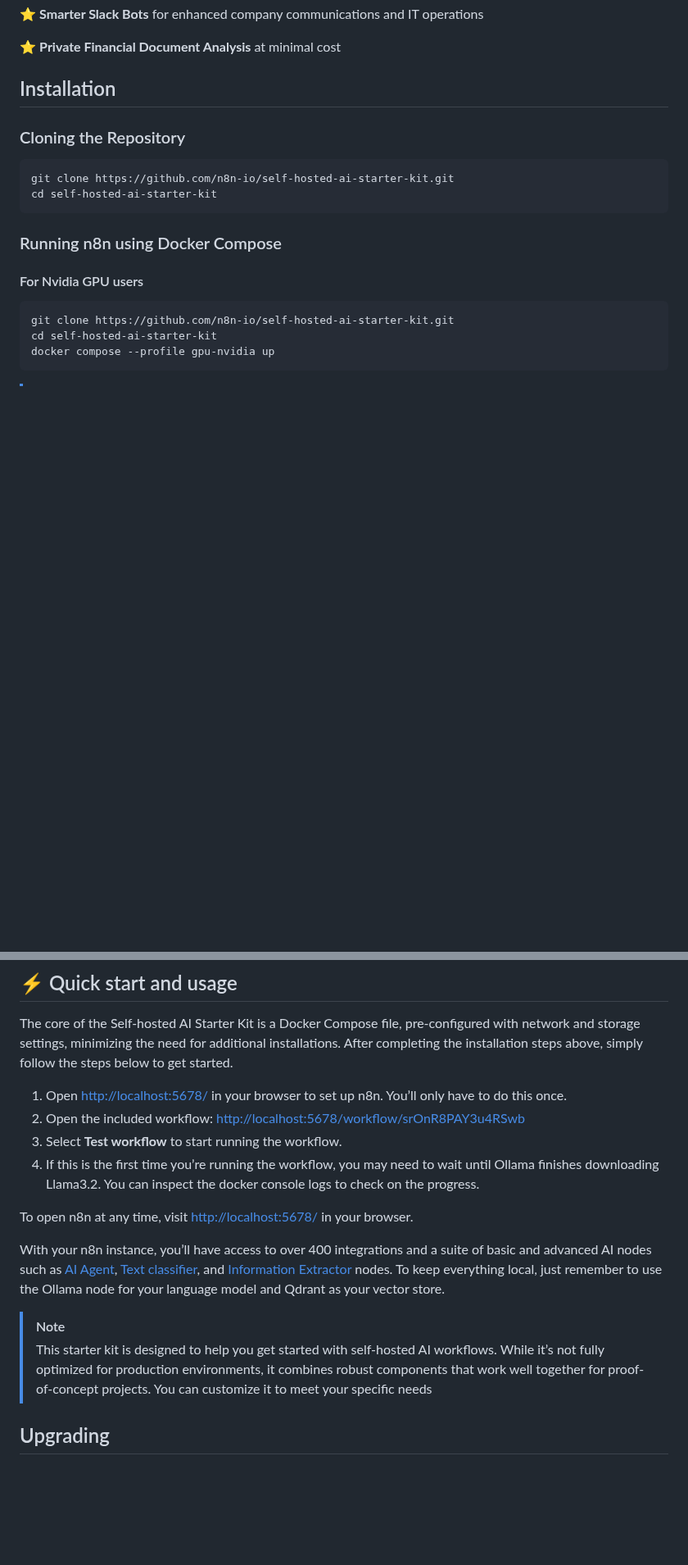
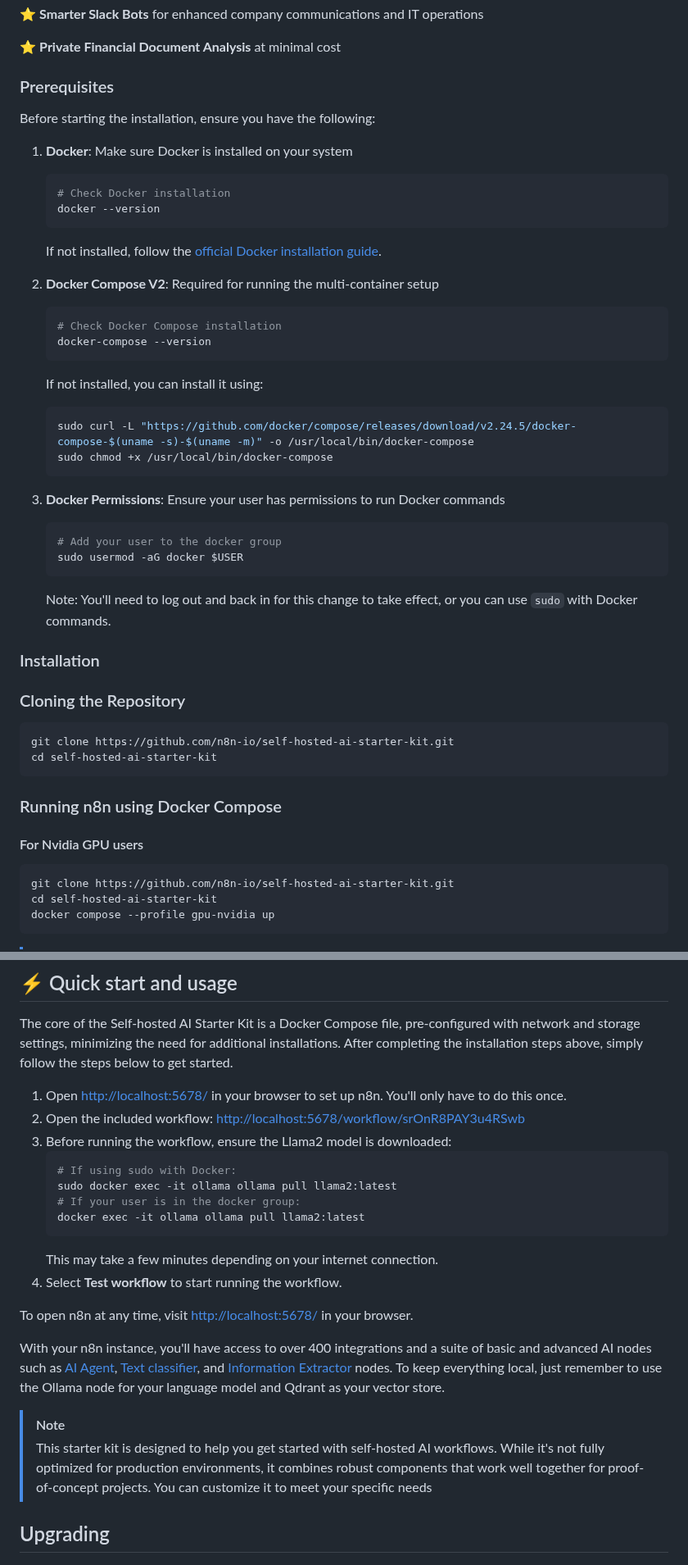
Before and after one commit to n8n-io/self-hosted-ai-starter-kit, a Markdown page: README.md, 2 parts joined by grey strips. Shown at 82% size. Rendered like a GitHub page; blank space fills up the shorter version.

Commit message:
docs: improve installation instructions and prerequisites - Add Prerequisites section with Docker setup requirements - Add explicit Llama2 model download instructions - Update Quick Start section with clearer steps - Fix outdated references to Llama3.2

````diff
--- a/README.md
+++ b/README.md
@@ -35,7 +35,36 @@ Engineering world, handles large amounts of data safely.
 
 ⭐️ **Private Financial Document Analysis** at minimal cost
 
-## Installation
+### Prerequisites
+
+Before starting the installation, ensure you have the following:
+
+1. **Docker**: Make sure Docker is installed on your system
+   ```bash
+   # Check Docker installation
+   docker --version
+   ```
+   If not installed, follow the [official Docker installation guide](https://docs.docker.com/engine/install/).
+
+2. **Docker Compose V2**: Required for running the multi-container setup
+   ```bash
+   # Check Docker Compose installation
+   docker-compose --version
+   ```
+   If not installed, you can install it using:
+   ```bash
+   sudo curl -L "https://github.com/docker/compose/releases/download/v2.24.5/docker-compose-$(uname -s)-$(uname -m)" -o /usr/local/bin/docker-compose
+   sudo chmod +x /usr/local/bin/docker-compose
+   ```
+
+3. **Docker Permissions**: Ensure your user has permissions to run Docker commands
+   ```bash
+   # Add your user to the docker group
+   sudo usermod -aG docker $USER
+   ```
+   Note: You'll need to log out and back in for this change to take effect, or you can use `sudo` with Docker commands.
+
+### Installation
 
 ### Cloning the Repository
 
@@ -118,18 +147,23 @@ docker compose --profile cpu up
 The core of the Self-hosted AI Starter Kit is a Docker Compose file, pre-configured with network and storage settings, minimizing the need for additional installations.
 After completing the installation steps above, simply follow the steps below to get started.
 
-1. Open <http://localhost:5678/> in your browser to set up n8n. You’ll only
+1. Open <http://localhost:5678/> in your browser to set up n8n. You'll only
    have to do this once.
 2. Open the included workflow:
    <http://localhost:5678/workflow/srOnR8PAY3u4RSwb>
-3. Select **Test workflow** to start running the workflow.
-4. If this is the first time you’re running the workflow, you may need to wait
-   until Ollama finishes downloading Llama3.2. You can inspect the docker
-   console logs to check on the progress.
+3. Before running the workflow, ensure the Llama2 model is downloaded:
+   ```bash
+   # If using sudo with Docker:
+   sudo docker exec -it ollama ollama pull llama2:latest
+   # If your user is in the docker group:
+   docker exec -it ollama ollama pull llama2:latest
+   ```
+   This may take a few minutes depending on your internet connection.
+4. Select **Test workflow** to start running the workflow.
 
 To open n8n at any time, visit <http://localhost:5678/> in your browser.
 
-With your n8n instance, you’ll have access to over 400 integrations and a
+With your n8n instance, you'll have access to over 400 integrations and a
 suite of basic and advanced AI nodes such as
 [AI Agent](https://docs.n8n.io/integrations/builtin/cluster-nodes/root-nodes/n8n-nodes-langchain.agent/),
 [Text classifier](https://docs.n8n.io/integrations/builtin/cluster-nodes/root-nodes/n8n-nodes-langchain.text-classifier/),
@@ -139,7 +173,7 @@ language model and Qdrant as your vector store.
 
 > [!NOTE]
 > This starter kit is designed to help you get started with self-hosted AI
-> workflows. While it’s not fully optimized for production environments, it
+> workflows. While it's not fully optimized for production environments, it
 > combines robust components that work well together for proof-of-concept
 > projects. You can customize it to meet your specific needs
 
````
Also changed, not shown: other parts of README.md (+9 -9 lines).
